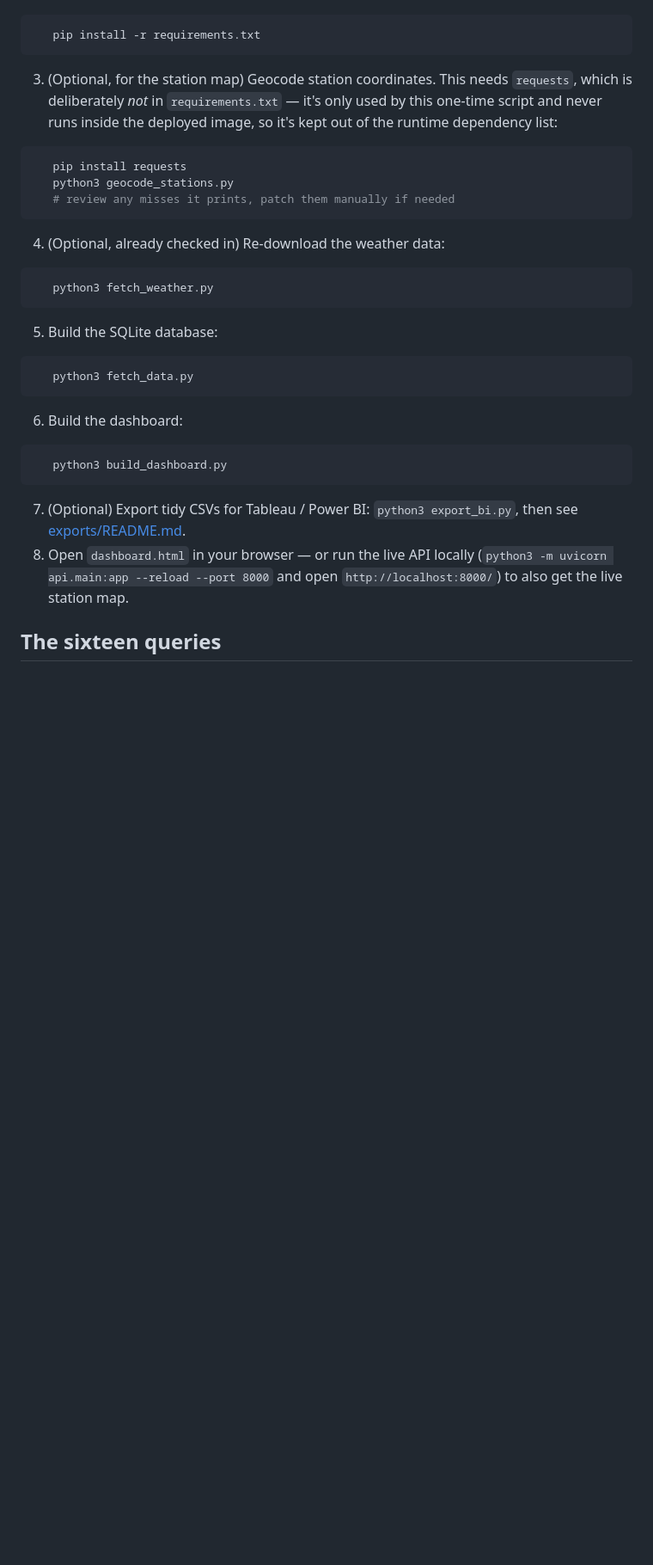
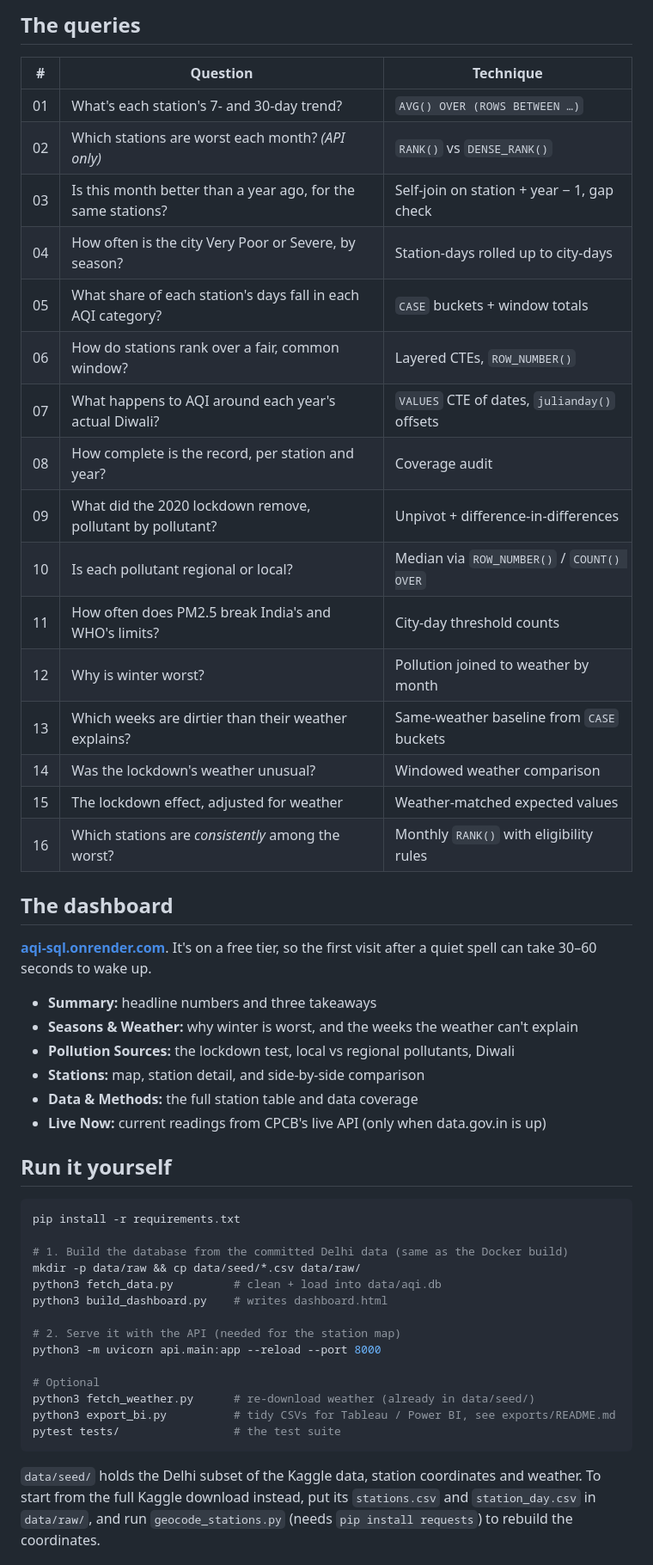
Before and after one commit to vanshajvr/aqi-sql, a Markdown page: README.md, the part around one of its changes. Shown at 86% size. Rendered like a GitHub page; blank space fills up the shorter version.

````diff
--- a/README.md
+++ b/README.md
@@ -84,32 +82,59 @@ Two layers, deliberately kept separate:
+## The queries
+
+| # | Question | Technique |
+|---|---|---|
+| 01 | What's each station's 7- and 30-day trend? | `AVG() OVER (ROWS BETWEEN …)` |
+| 02 | Which stations are worst each month? *(API only)* | `RANK()` vs `DENSE_RANK()` |
+| 03 | Is this month better than a year ago, for the same stations? | Self-join on station + year − 1, gap check |
+| 04 | How often is the city Very Poor or Severe, by season? | Station-days rolled up to city-days |
+| 05 | What share of each station's days fall in each AQI category? | `CASE` buckets + window totals |
+| 06 | How do stations rank over a fair, common window? | Layered CTEs, `ROW_NUMBER()` |
+| 07 | What happens to AQI around each year's actual Diwali? | `VALUES` CTE of dates, `julianday()` offsets |
+| 08 | How complete is the record, per station and year? | Coverage audit |
+| 09 | What did the 2020 lockdown remove, pollutant by pollutant? | Unpivot + difference-in-differences |
+| 10 | Is each pollutant regional or local? | Median via `ROW_NUMBER()` / `COUNT() OVER` |
+| 11 | How often does PM2.5 break India's and WHO's limits? | City-day threshold counts |
+| 12 | Why is winter worst? | Pollution joined to weather by month |
+| 13 | Which weeks are dirtier than their weather explains? | Same-weather baseline from `CASE` buckets |
+| 14 | Was the lockdown's weather unusual? | Windowed weather comparison |
+| 15 | The lockdown effect, adjusted for weather | Weather-matched expected values |
+| 16 | Which stations are *consistently* among the worst? | Monthly `RANK()` with eligibility rules |
+
+## The dashboard
+
+**[aqi-sql.onrender.com](https://aqi-sql.onrender.com/)**. It's on a free
+tier, so the first visit after a quiet spell can take 30–60 seconds to wake
+up.
+
+- **Summary:** headline numbers and three takeaways
+- **Seasons & Weather:** why winter is worst, and the weeks the weather can't explain
+- **Pollution Sources:** the lockdown test, local vs regional pollutants, Diwali
+- **Stations:** map, station detail, and side-by-side comparison
+- **Data & Methods:** the full station table and data coverage
+- **Live Now:** current readings from CPCB's live API (only when data.gov.in is up)
+
+## Run it yourself
+
 ```bash
-   pip install -r requirements.txt
+pip install -r requirements.txt
+
+# 1. Build the database from the committed Delhi data (same as the Docker build)
+mkdir -p data/raw && cp data/seed/*.csv data/raw/
+python3 fetch_data.py         # clean + load into data/aqi.db
+python3 build_dashboard.py    # writes dashboard.html
+
+# 2. Serve it with the API (needed for the station map)
+python3 -m uvicorn api.main:app --reload --port 8000
+
+# Optional
+python3 fetch_weather.py      # re-download weather (already in data/seed/)
+python3 export_bi.py          # tidy CSVs for Tableau / Power BI, see exports/README.md
+pytest tests/                 # the test suite
 ```
-3. (Optional, for the station map) Geocode station coordinates. This needs
-   `requests`, which is deliberately *not* in `requirements.txt` — it's
-   only used by this one-time script and never runs inside the deployed
-   image, so it's kept out of the runtime dependency list:
-```bash
-   pip install requests
-   python3 geocode_stations.py
-   # review any misses it prints, patch them manually if needed
-```
-4. (Optional, already checked in) Re-download the weather data:
-```bash
-   python3 fetch_weather.py
-```
-5. Build the SQLite database:
-```bash
-   python3 fetch_data.py
-```
-6. Build the dashboard:
-```bash
-   python3 build_dashboard.py
-```
-7. (Optional) Export tidy CSVs for Tableau / Power BI: `python3 export_bi.py`,
-   then see [exports/README.md](exports/README.md).
-8. Open `dashboard.html` in your browser — or run the live API locally
-   (`python3 -m uvicorn api.main:app --reload --port 8000` and open
-   `http://localhost:8000/`) to also get the live station map.
 
-## The sixteen queries
+`data/seed/` holds the Delhi subset of the Kaggle data, station coordinates
+and weather. To start from the full Kaggle download instead, put its
+`stations.csv` and `station_day.csv` in `data/raw/`, and run
+`geocode_stations.py` (needs `pip install requests`) to rebuild the
+coordinates.
 
````
Also changed, not shown: other parts of README.md (+95 -174 lines), FINDINGS.md (+163 -102 lines).
